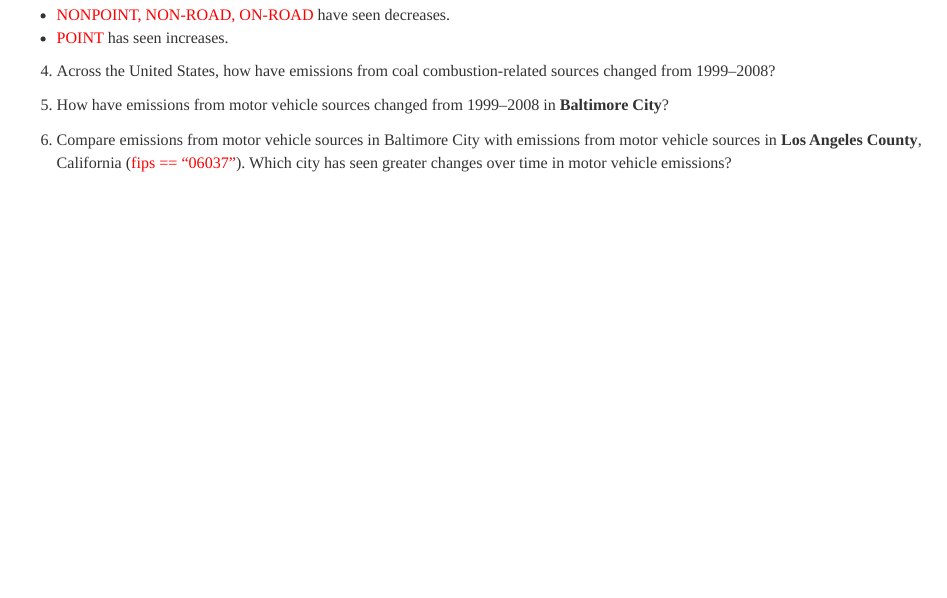
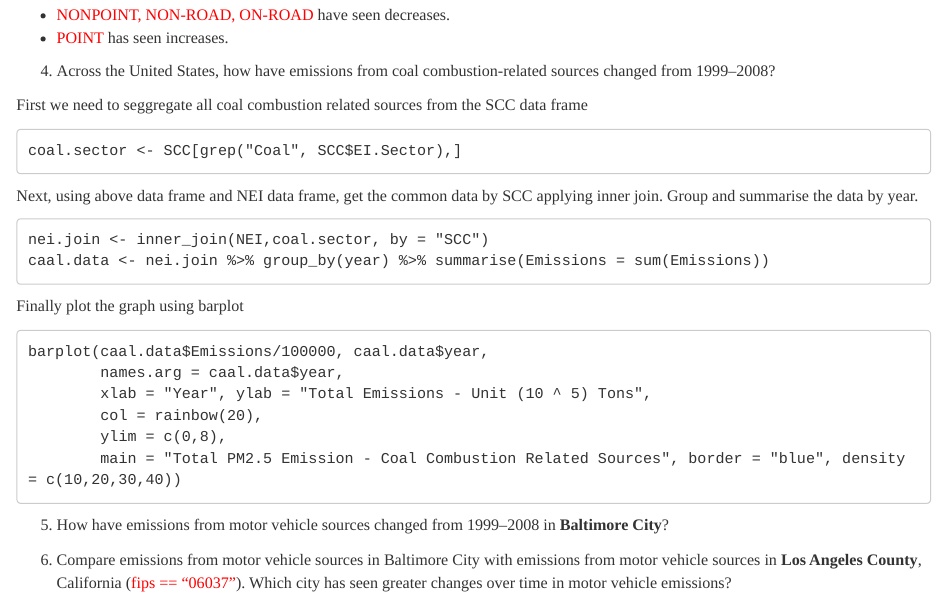
Before and after one commit to not-null/datasciencecoursera, an R Markdown document (exploratory-data-analysis/project-2/project.Rmd): the page in a window 1100 px wide, from 3060 px down. Rendered offline with R 4.5, knitr and Pandoc, with nearby package versions.

Commit message:
updated markdown and html file

````diff
--- a/exploratory-data-analysis/project-2/project.Rmd
+++ b/exploratory-data-analysis/project-2/project.Rmd
@@ -136,6 +136,26 @@ From the plot, we can conclude that,
 
 4. Across the United States, how have emissions from coal combustion-related sources changed from 1999–2008?
 
+First we need to seggregate all coal combustion related sources from the SCC data frame
+```
+coal.sector <- SCC[grep("Coal", SCC$EI.Sector),]
+```
+Next, using above data frame and NEI data frame, get the common data by SCC applying inner join.
+Group and summarise the data by year.
+```
+nei.join <- inner_join(NEI,coal.sector, by = "SCC")
+caal.data <- nei.join %>% group_by(year) %>% summarise(Emissions = sum(Emissions))
+```
+Finally plot the graph using barplot
+```
+barplot(caal.data$Emissions/100000, caal.data$year,
+        names.arg = caal.data$year,
+        xlab = "Year", ylab = "Total Emissions - Unit (10 ^ 5) Tons",
+        col = rainbow(20),
+        ylim = c(0,8),
+        main = "Total PM2.5 Emission - Coal Combustion Related Sources", border = "blue", density = c(10,20,30,40))
+```
+
 5. How have emissions from motor vehicle sources changed from 1999–2008 in **Baltimore City**?
 
 6. Compare emissions from motor vehicle sources in Baltimore City with emissions from motor vehicle sources in **Los Angeles County**, California (<span style="color:red;">fips == "06037"</span>). Which city has seen greater changes over time in motor vehicle emissions?
````
Also changed, not shown: exploratory-data-analysis/project-2/project.html.
